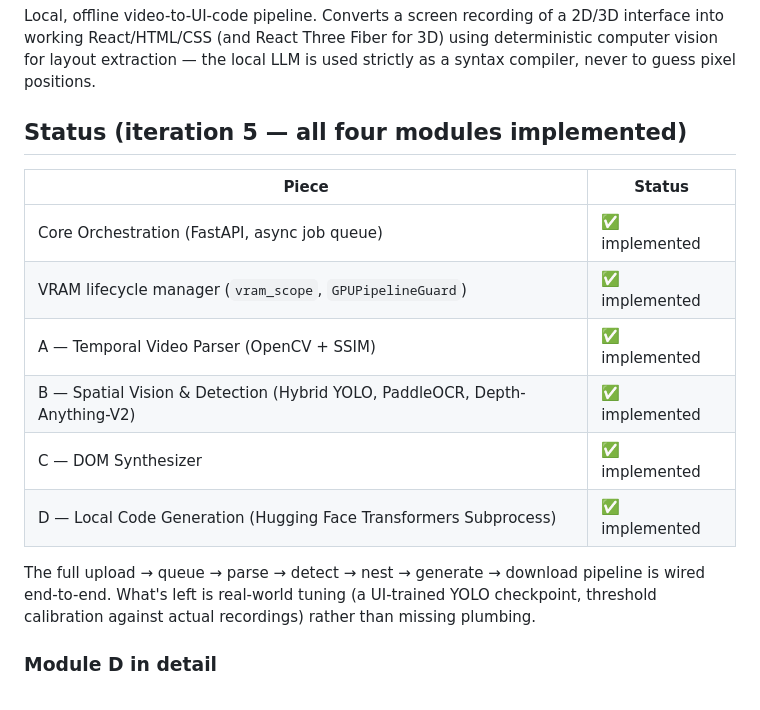
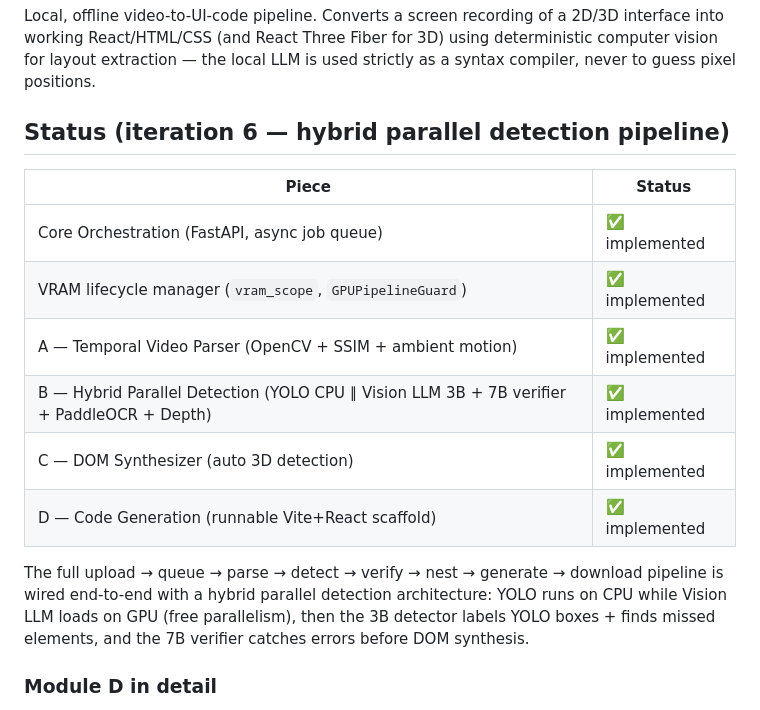
Before and after one commit to Arpitgit06/UI, a Markdown page: README.md, the part around the change. GitHub-like rendering.

Commit message:
Renewed readme

```diff
--- a/README.md
+++ b/README.md
@@ -5,21 +5,22 @@ Local, offline video-to-UI-code pipeline. Converts a screen recording of a
 using deterministic computer vision for layout extraction — the local LLM
 is used strictly as a syntax compiler, never to guess pixel positions.
 
-## Status (iteration 5 — all four modules implemented)
+## Status (iteration 6 — hybrid parallel detection pipeline)
 
 | Piece | Status |
 |---|---|
 | Core Orchestration (FastAPI, async job queue) | ✅ implemented |
 | VRAM lifecycle manager (`vram_scope`, `GPUPipelineGuard`) | ✅ implemented |
-| A — Temporal Video Parser (OpenCV + SSIM) | ✅ implemented |
-| B — Spatial Vision & Detection (Hybrid YOLO, PaddleOCR, Depth-Anything-V2) | ✅ implemented |
-| C — DOM Synthesizer | ✅ implemented |
-| D — Local Code Generation (Hugging Face Transformers Subprocess) | ✅ implemented |
+| A — Temporal Video Parser (OpenCV + SSIM + ambient motion) | ✅ implemented |
+| B — Hybrid Parallel Detection (YOLO CPU ∥ Vision LLM 3B + 7B verifier + PaddleOCR + Depth) | ✅ implemented |
+| C — DOM Synthesizer (auto 3D detection) | ✅ implemented |
+| D — Code Generation (runnable Vite+React scaffold) | ✅ implemented |
 
-The full upload → queue → parse → detect → nest → generate → download
-pipeline is wired end-to-end. What's left is real-world tuning (a
-UI-trained YOLO checkpoint, threshold calibration against actual
-recordings) rather than missing plumbing.
+The full upload → queue → parse → detect → verify → nest → generate → download
+pipeline is wired end-to-end with a hybrid parallel detection architecture:
+YOLO runs on CPU while Vision LLM loads on GPU (free parallelism), then the
+3B detector labels YOLO boxes + finds missed elements, and the 7B verifier
+catches errors before DOM synthesis.
 
 ### Module D in detail
 
```
